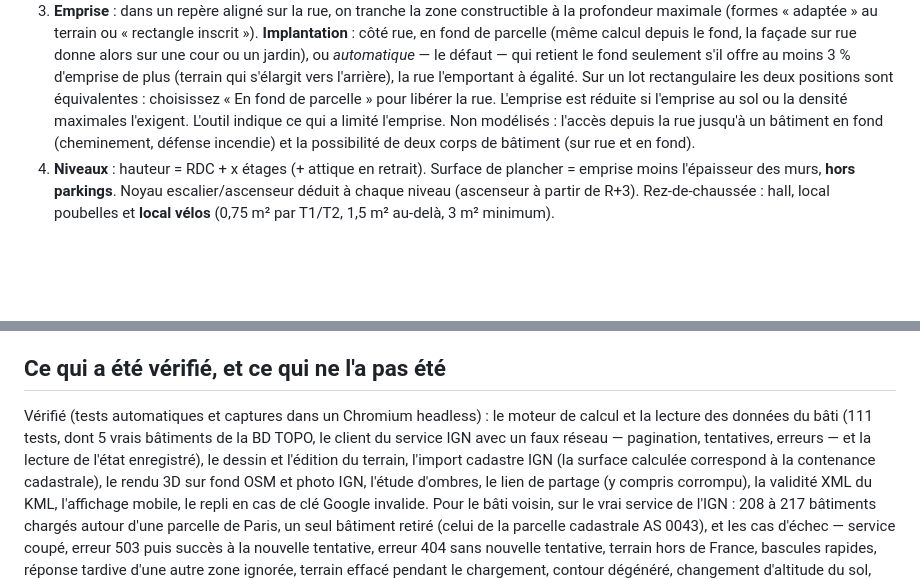
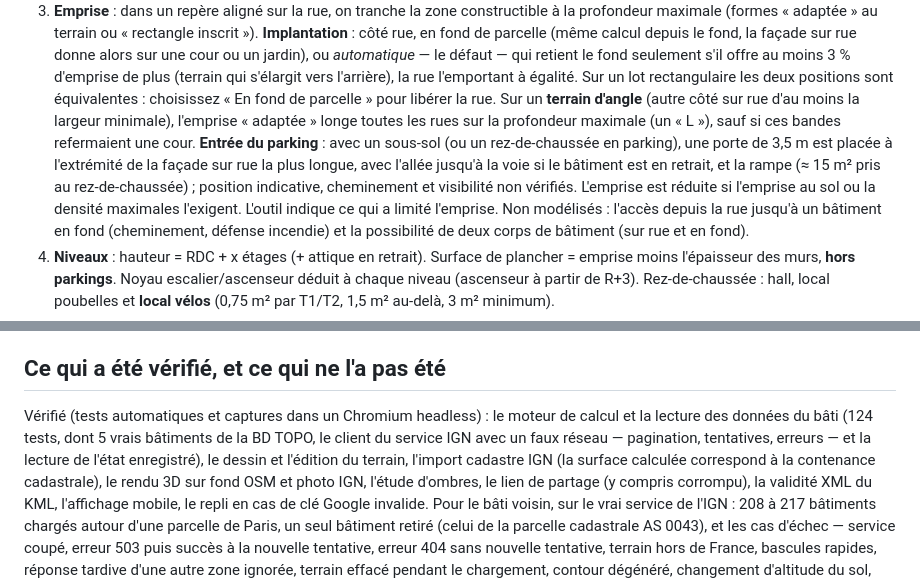
Before and after one commit to MaxPyroli/urbasim, a Markdown page: README.md, 2 parts joined by grey strips. Drawn GitHub-style; blank space fills up the shorter version.

Commit message:
README : terrain d'angle et entrée de parking
Co-Authored-By: Claude Sonnet 5.5 <noreply@anthropic.com>
Claude-Session: https://claude.ai/code/session_01A3EL1Mh7hD38ok1VF3wn77

```diff
--- a/README.md
+++ b/README.md
@@ -150,7 +150,7 @@ Tout est dans `src/engine/` : du TypeScript pur, sans dépendance au navigateur,
    le fond, la façade sur rue donne alors sur une cour ou un jardin), ou *automatique* — le défaut — qui retient le fond
    seulement s'il offre au moins 3 % d'emprise de plus (terrain qui s'élargit vers l'arrière), la rue l'emportant à
    égalité. Sur un lot rectangulaire les deux positions sont équivalentes : choisissez « En fond de parcelle » pour
-   libérer la rue. L'emprise est réduite si l'emprise au sol ou la densité maximales l'exigent. L'outil indique ce qui a
+   libérer la rue. Sur un **terrain d'angle** (autre côté sur rue d'au moins la largeur minimale), l'emprise « adaptée » longe toutes les rues sur la profondeur maximale (un « L »), sauf si ces bandes refermaient une cour. **Entrée du parking** : avec un sous-sol (ou un rez-de-chaussée en parking), une porte de 3,5 m est placée à l'extrémité de la façade sur rue la plus longue, avec l'allée jusqu'à la voie si le bâtiment est en retrait, et la rampe (≈ 15 m² pris au rez-de-chaussée) ; position indicative, cheminement et visibilité non vérifiés. L'emprise est réduite si l'emprise au sol ou la densité maximales l'exigent. L'outil indique ce qui a
    limité l'emprise. Non modélisés : l'accès depuis la rue jusqu'à un bâtiment en fond (cheminement, défense incendie)
    et la possibilité de deux corps de bâtiment (sur rue et en fond).
 4. **Niveaux** : hauteur = RDC + x étages (+ attique en retrait). Surface de plancher = emprise moins l'épaisseur des
@@ -189,7 +189,7 @@ dans `src/engine/defaults.ts` (`DEFAULT_ASSUMPTIONS`) pour être ajustées.
 ## Ce qui a été vérifié, et ce qui ne l'a pas été
 
 Vérifié (tests automatiques et captures dans un Chromium headless) : le moteur de calcul et la lecture des données du
-bâti (111 tests, dont 5 vrais bâtiments de la BD TOPO, le client du service IGN avec un faux réseau — pagination, tentatives, erreurs — et la lecture de l'état enregistré), le dessin et l'édition du terrain, l'import cadastre IGN (la
+bâti (124 tests, dont 5 vrais bâtiments de la BD TOPO, le client du service IGN avec un faux réseau — pagination, tentatives, erreurs — et la lecture de l'état enregistré), le dessin et l'édition du terrain, l'import cadastre IGN (la
 surface calculée correspond à la contenance cadastrale), le rendu 3D sur fond OSM et photo IGN, l'étude d'ombres, le lien
 de partage (y compris corrompu), la validité XML du KML, l'affichage mobile, le repli en cas de clé Google invalide.
 Pour le bâti voisin, sur le vrai service de l'IGN : 208 à 217 bâtiments chargés autour d'une parcelle de Paris, un seul
```
